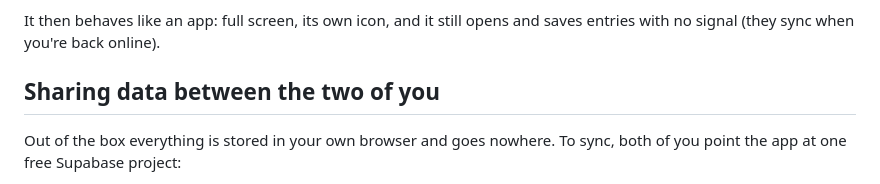
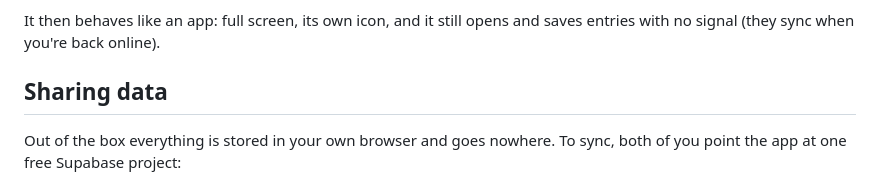
Before and after one commit to chrisjturner/fried_chicken, a Markdown page: README.md, the part around the change. Drawn GitHub-style.

```diff
--- a/README.md
+++ b/README.md
@@ -55,7 +55,7 @@ repo:
 It then behaves like an app: full screen, its own icon, and it still opens and
 saves entries with no signal (they sync when you're back online).
 
-## Sharing data between the two of you
+## Sharing data
 
 Out of the box everything is stored in your own browser and goes nowhere. To
 sync, both of you point the app at one free Supabase project:
```
